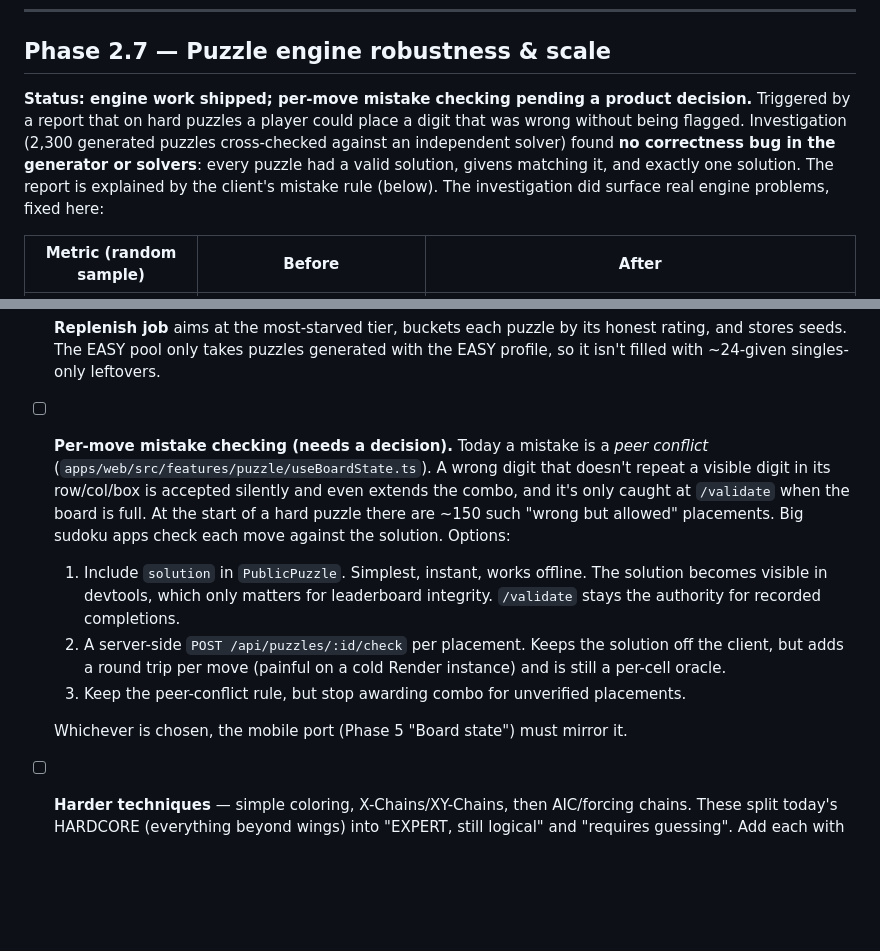
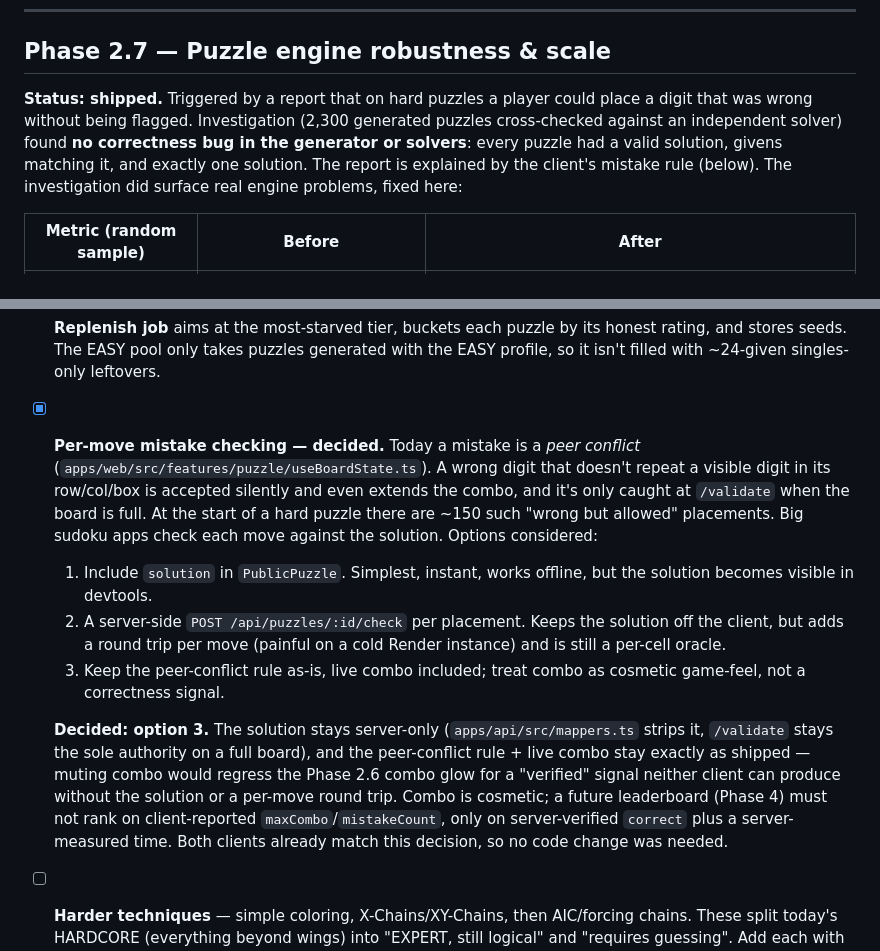
Before and after one commit to robertvilladev/sudoku-2077, a Markdown page: ROADMAP.md, 2 parts joined by grey strips. GitHub-like rendering; blank space fills up the shorter version.

Commit message:
docs(repo): decide phase 2.7 per-move mistake checking (#21)
Keep the peer-conflict mistake rule and live combo as shipped (option
3); the solution stays server-only and /validate stays the sole
correctness authority. Combo is cosmetic game-feel, not a correctness
signal, so a future leaderboard must rank on server-verified `correct`
and server-measured time, never client-reported maxCombo/mistakeCount.

Co-authored-by: Claude Sonnet 5 <noreply@anthropic.com>

```diff
--- a/ROADMAP.md
+++ b/ROADMAP.md
@@ -95,7 +95,7 @@ The board itself stays plain DOM/React (`SudokuGrid`/`SudokuCell`'s accessible `
 
 ## Phase 2.7 — Puzzle engine robustness & scale
 
-**Status: engine work shipped; per-move mistake checking pending a product decision.** Triggered by a report that on hard puzzles a player could place a digit that was wrong without being flagged. Investigation (2,300 generated puzzles cross-checked against an independent solver) found **no correctness bug in the generator or solvers**: every puzzle had a valid solution, givens matching it, and exactly one solution. The report is explained by the client's mistake rule (below). The investigation did surface real engine problems, fixed here:
+**Status: shipped.** Triggered by a report that on hard puzzles a player could place a digit that was wrong without being flagged. Investigation (2,300 generated puzzles cross-checked against an independent solver) found **no correctness bug in the generator or solvers**: every puzzle had a valid solution, givens matching it, and exactly one solution. The report is explained by the client's mistake rule (below). The investigation did surface real engine problems, fixed here:
 
 | Metric (random sample)                    | Before                                                              | After                                                                                                                                                                                    |
 | ----------------------------------------- | ------------------------------------------------------------------- | ---------------------------------------------------------------------------------------------------------------------------------------------------------------------------------------- |
@@ -114,12 +114,12 @@ The board itself stays plain DOM/React (`SudokuGrid`/`SudokuCell`'s accessible `
 - [x] **Tier-aimed generation with clue steering.** `createPuzzleForTier(tier)`: EASY digs to 36–45 givens. Harder tiers dig until the puzzle is minimal, then, if it overshoots the target tier, add givens back from the solution one at a time until it lands in the target tier. Adding a given can't break uniqueness.
 - [x] **Variants.** `createPuzzleVariant` relabels digits, permutes rows/cols within bands and bands, and optionally transposes (~1.2 trillion variants per puzzle). The logic stays the same and the variant is re-rated. The replenish job multiplies each HARD/HARDCORE find into `VARIANTS_PER_RARE_FIND` (default 2) variants.
 - [x] **Replenish job** aims at the most-starved tier, buckets each puzzle by its honest rating, and stores seeds. The EASY pool only takes puzzles generated with the EASY profile, so it isn't filled with ~24-given singles-only leftovers.
-- [ ] **Per-move mistake checking (needs a decision).** Today a mistake is a _peer conflict_ (`apps/web/src/features/puzzle/useBoardState.ts`). A wrong digit that doesn't repeat a visible digit in its row/col/box is accepted silently and even extends the combo, and it's only caught at `/validate` when the board is full. At the start of a hard puzzle there are ~150 such "wrong but allowed" placements. Big sudoku apps check each move against the solution. Options:
-  1. Include `solution` in `PublicPuzzle`. Simplest, instant, works offline. The solution becomes visible in devtools, which only matters for leaderboard integrity. `/validate` stays the authority for recorded completions.
+- [x] **Per-move mistake checking — decided.** Today a mistake is a _peer conflict_ (`apps/web/src/features/puzzle/useBoardState.ts`). A wrong digit that doesn't repeat a visible digit in its row/col/box is accepted silently and even extends the combo, and it's only caught at `/validate` when the board is full. At the start of a hard puzzle there are ~150 such "wrong but allowed" placements. Big sudoku apps check each move against the solution. Options considered:
+  1. Include `solution` in `PublicPuzzle`. Simplest, instant, works offline, but the solution becomes visible in devtools.
   2. A server-side `POST /api/puzzles/:id/check` per placement. Keeps the solution off the client, but adds a round trip per move (painful on a cold Render instance) and is still a per-cell oracle.
-  3. Keep the peer-conflict rule, but stop awarding combo for unverified placements.
+  3. Keep the peer-conflict rule as-is, live combo included; treat combo as cosmetic game-feel, not a correctness signal.
 
-  Whichever is chosen, the mobile port (Phase 5 "Board state") must mirror it.
+  **Decided: option 3.** The solution stays server-only (`apps/api/src/mappers.ts` strips it, `/validate` stays the sole authority on a full board), and the peer-conflict rule + live combo stay exactly as shipped — muting combo would regress the Phase 2.6 combo glow for a "verified" signal neither client can produce without the solution or a per-move round trip. Combo is cosmetic; a future leaderboard (Phase 4) must not rank on client-reported `maxCombo`/`mistakeCount`, only on server-verified `correct` plus a server-measured time. Both clients already match this decision, so no code change was needed.
 
 - [ ] **Harder techniques** — simple coloring, X-Chains/XY-Chains, then AIC/forcing chains. These split today's HARDCORE (everything beyond wings) into "EXPERT, still logical" and "requires guessing". Add each with oracle coverage in the seeded technique corpus test.
 - [ ] **Calibrate with player data.** Use `PuzzleCompletion.timeSeconds`/`mistakeCount` to adjust each puzzle's rating (Elo/Glicko-style, like chess puzzle ratings). Flag puzzles whose solve times don't match their tier.
```
